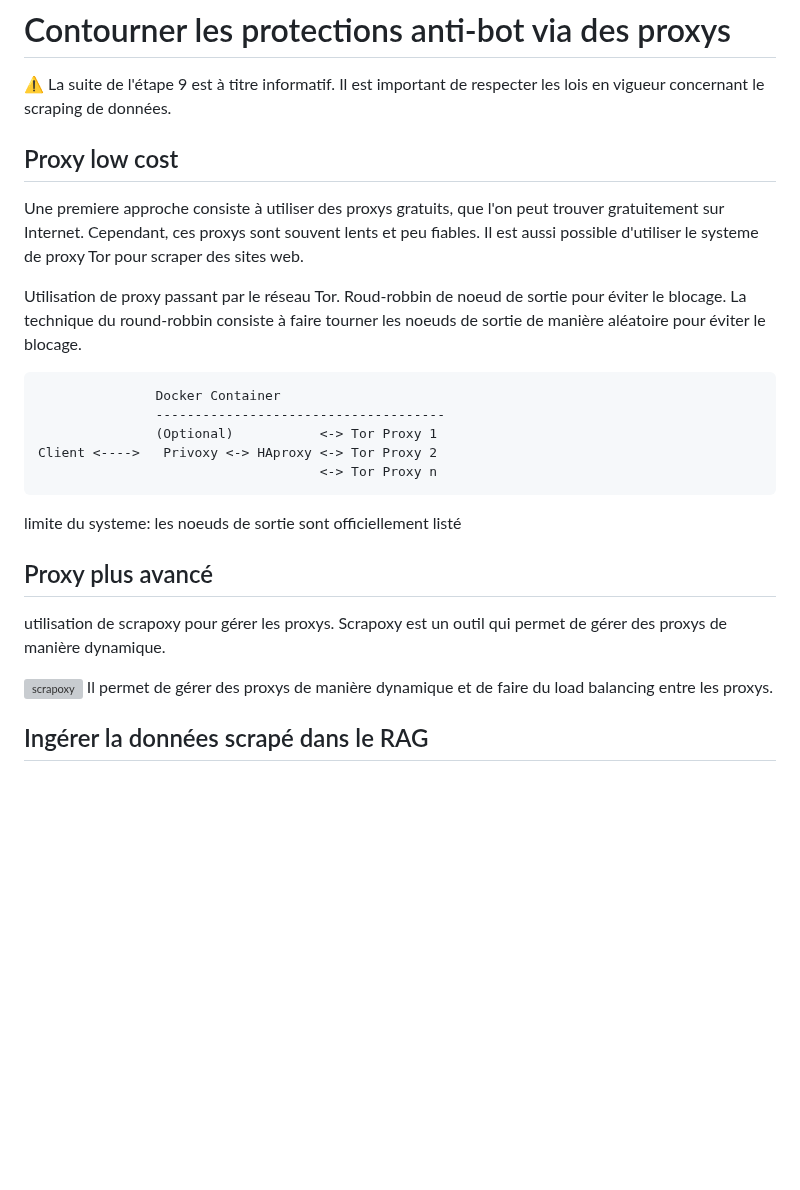
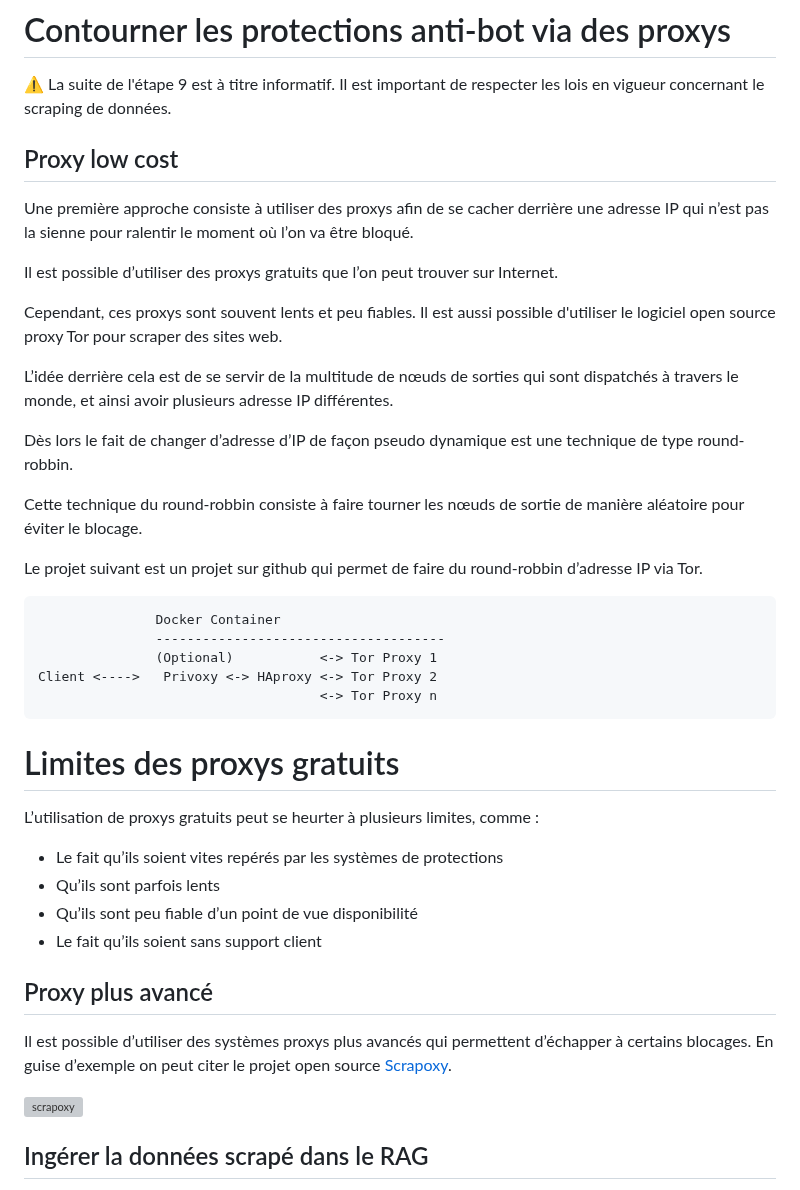
Before and after one commit to pi-2r/devoxxfr2025-tock-studio-IA-Gen, a Markdown page: step_9.md, the part around one of its changes. Rendered like a GitHub page; blank space fills up the shorter version; grey boxes are pictures that could not be loaded.

````diff
--- a/step_9.md
+++ b/step_9.md
@@ -407,13 +443,23 @@ scrapy crawl imdb_spider_selenium
 ⚠️ La suite de l'étape 9 est à titre informatif. Il est important de respecter les lois en vigueur concernant
 le scraping de données.
 
+
 ## Proxy low cost
 
-Une premiere approche consiste à utiliser des proxys gratuits, que l'on peut trouver gratuitement sur Internet.
-Cependant, ces proxys sont souvent lents et peu fiables. Il est aussi possible d'utiliser le systeme de proxy Tor pour scraper des sites web.
+Une première approche consiste à utiliser des proxys afin de se cacher derrière une adresse IP qui n’est pas la sienne pour ralentir le moment où l’on va être bloqué.
 
-Utilisation de proxy passant par le réseau Tor. Roud-robbin de noeud de sortie pour éviter le blocage.
-La technique du round-robbin consiste à faire tourner les noeuds de sortie de manière aléatoire pour éviter le blocage.
+Il est possible d’utiliser des proxys gratuits que l’on peut trouver sur Internet.
+
+Cependant, ces proxys sont souvent lents et peu fiables. Il est aussi possible d'utiliser le logiciel open source proxy Tor pour scraper des sites web.
+
+L’idée derrière cela est de se servir de la multitude de nœuds de sorties qui sont dispatchés à travers le monde, et ainsi avoir plusieurs adresse IP différentes.
+
+Dès lors le fait de changer d’adresse d’IP de façon pseudo dynamique est une technique de type round-robbin.
+
+Cette technique du round-robbin consiste à faire tourner les nœuds de sortie de manière aléatoire pour éviter le blocage.
+
+
+Le projet suivant est un projet sur github qui permet de faire du round-robbin d’adresse IP via Tor.
 
 ```
                Docker Container
@@ -423,15 +469,21 @@ Client <---->   Privoxy <-> HAproxy <-> Tor Proxy 2
                                     <-> Tor Proxy n
 ```
 
-limite du systeme: les noeuds de sortie sont officiellement listé
+# Limites des proxys gratuits
+
+L’utilisation de proxys gratuits peut se heurter à plusieurs limites, comme :
+- Le fait qu’ils soient vites repérés par les systèmes de protections
+- Qu’ils sont parfois lents
+- Qu’ils sont peu fiable d’un point de vue disponibilité
+- Le fait qu’ils soient sans support client
+
 
 ## Proxy plus avancé
 
-utilisation de scrapoxy pour gérer les proxys. Scrapoxy est un outil qui permet de gérer des proxys de manière dynamique.
+Il est possible d’utiliser des systèmes proxys plus avancés qui permettent d’échapper à certains blocages.
+En guise d’exemple on peut citer le projet open source [Scrapoxy](https://scrapoxy.io/).
 
 [<img src="img/scrapoxy.png" alt="scrapoxy">](https://scrapoxy.io/)
-Il permet de gérer des proxys de manière dynamique et de faire du load balancing entre les proxys.
-
 
 ## Ingérer la données scrapé dans le RAG
 Pour ingérer les données scrapées dans le RAG de Tock, il faut utiliser le fichier CSV généré par le spider et
````
Also changed, not shown: other parts of step_9.md (+45 -9 lines).
